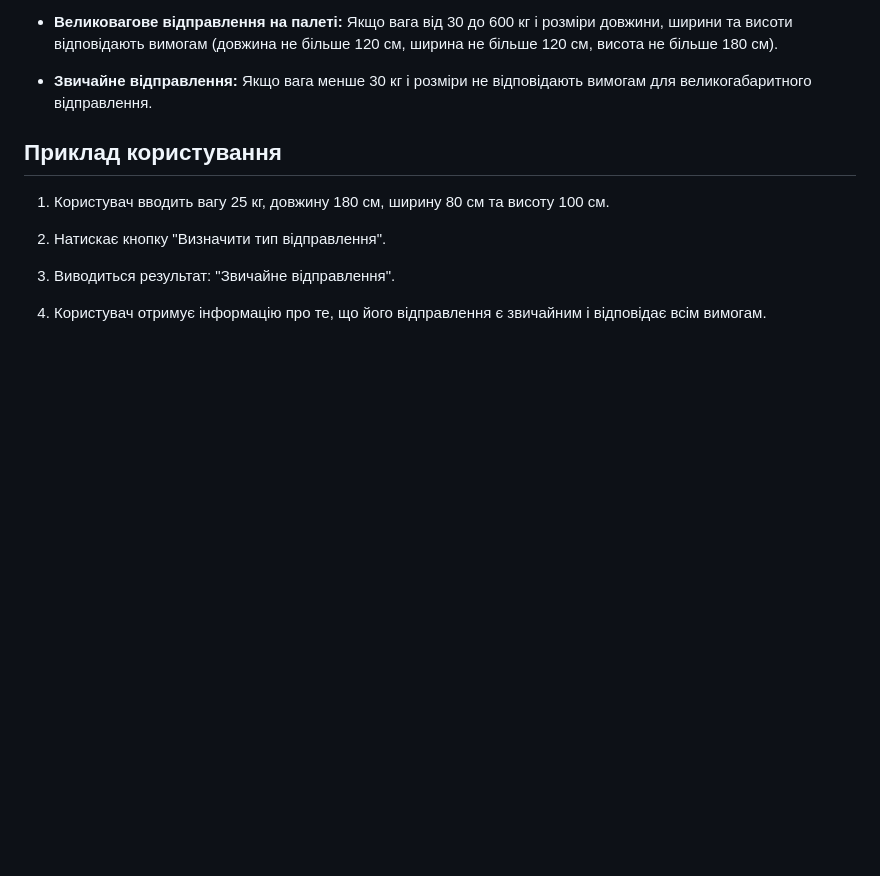
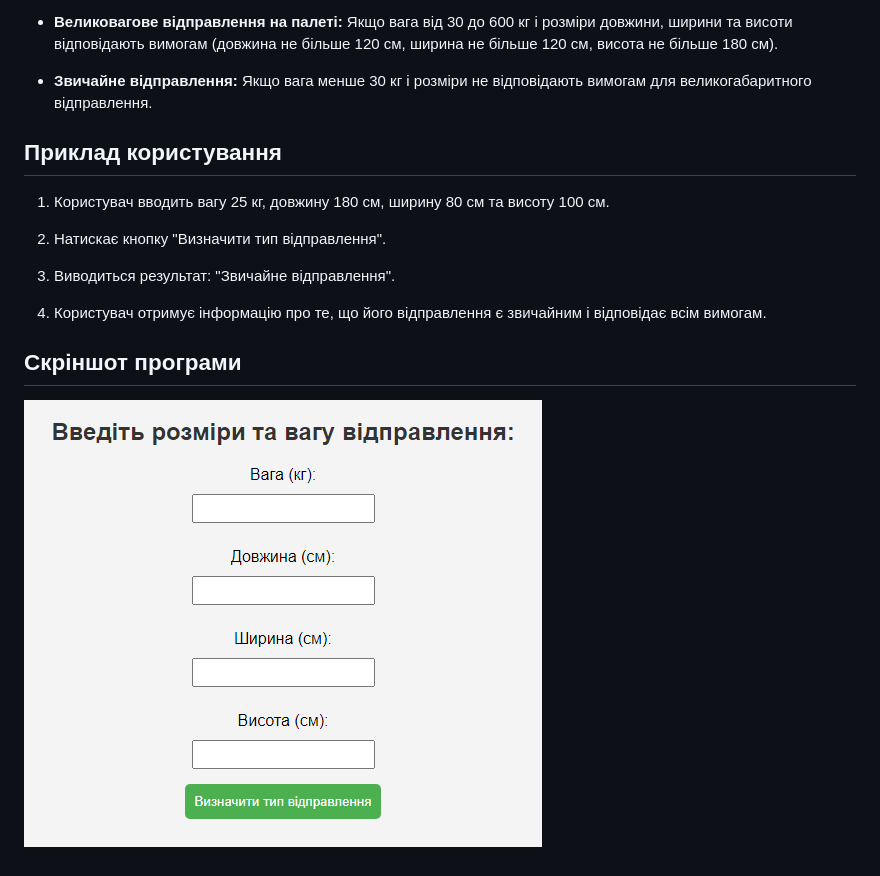
Before and after one commit to owner6/owner6-determining-the-type-of-shipment, a Markdown page: readme.md, the part around the change. GitHub-like rendering; pictures changed too: ScreenshotUkrPost.png (added); blank space fills up the shorter version.

Commit message:
changed readme screenshot

```diff
--- a/readme.md
+++ b/readme.md
@@ -39,3 +39,6 @@
 3. Виводиться результат: "Звичайне відправлення".
 
 4. Користувач отримує інформацію про те, що його відправлення є звичайним і відповідає всім вимогам.
+
+## Скріншот програми
+![Опис зображення](/ScreenshotUkrPost.png)
```
